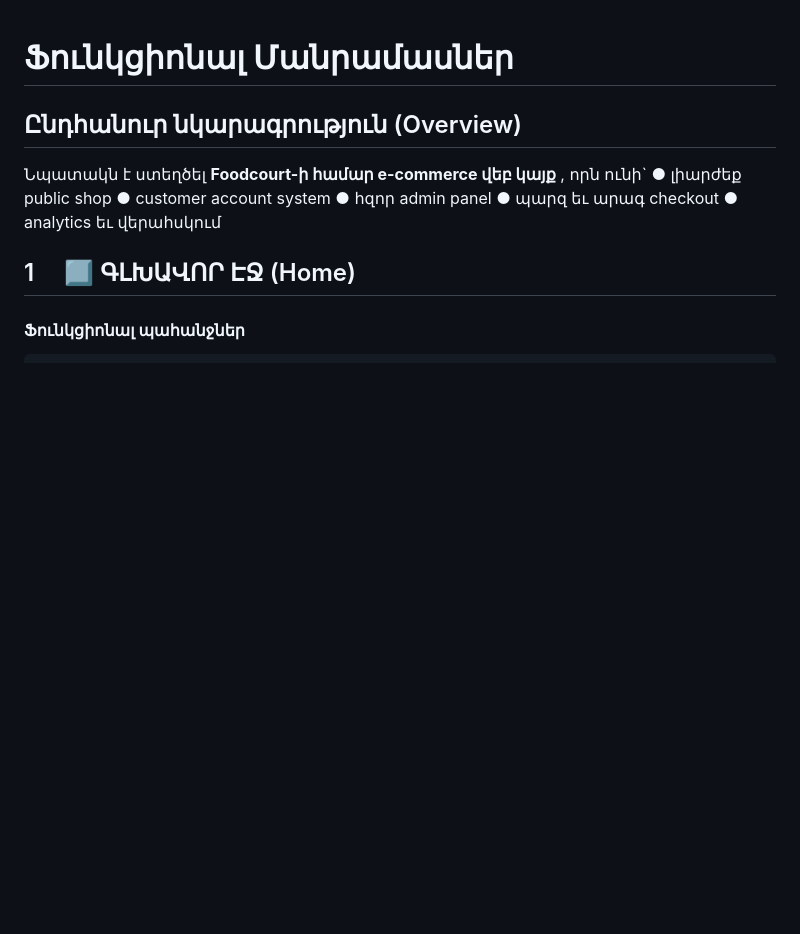
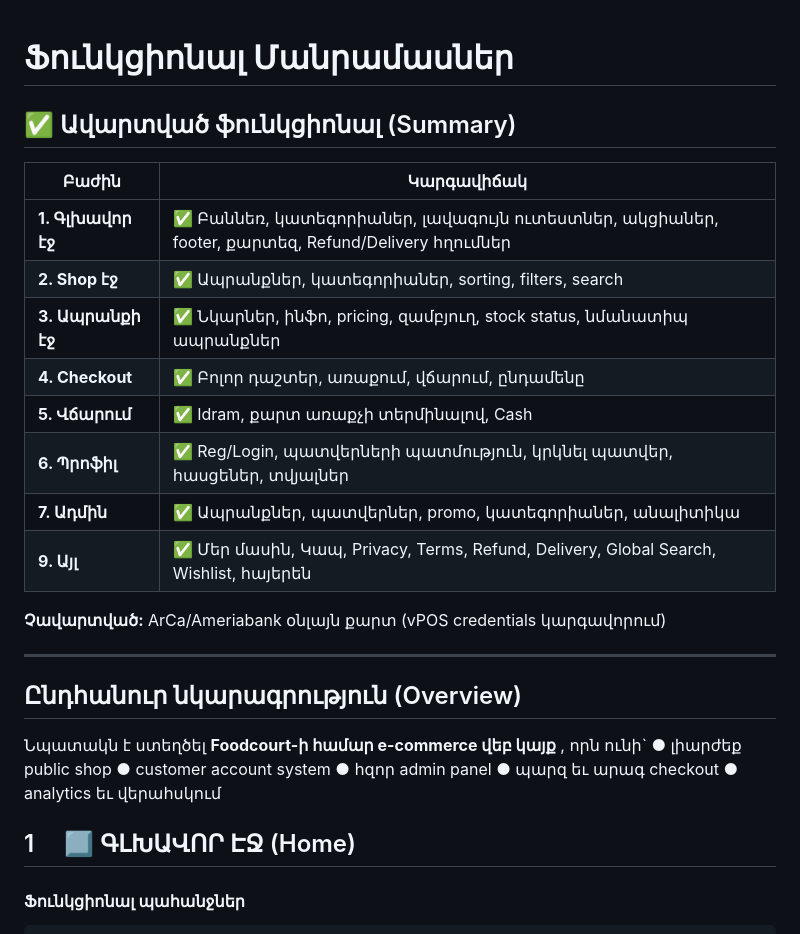
Before and after one commit to neetrino/norapat.am, a Markdown page: docs/PROJECT_INFO.md, the part around one of its changes. GitHub-like rendering; blank space fills up the shorter version.

Commit message:
PROJECT_INFO.md նշումներ

```diff
--- a/docs/PROJECT_INFO.md
+++ b/docs/PROJECT_INFO.md
@@ -1,4 +1,21 @@
 # Ֆունկցիոնալ Մանրամասներ
+
+## ✅ Ավարտված ֆունկցիոնալ (Summary)
+
+| Բաժին | Կարգավիճակ |
+|-------|-------------|
+| **1. Գլխավոր էջ** | ✅ Բաննեռ, կատեգորիաներ, լավագույն ուտեստներ, ակցիաներ, footer, քարտեզ, Refund/Delivery հղումներ |
+| **2. Shop էջ** | ✅ Ապրանքներ, կատեգորիաներ, sorting, filters, search |
+| **3. Ապրանքի էջ** | ✅ Նկարներ, ինֆո, pricing, զամբյուղ, stock status, նմանատիպ ապրանքներ |
+| **4. Checkout** | ✅ Բոլոր դաշտեր, առաքում, վճարում, ընդամենը |
+| **5. Վճարում** | ✅ Idram, քարտ առաքչի տերմինալով, Cash |
+| **6. Պրոֆիլ** | ✅ Reg/Login, պատվերների պատմություն, կրկնել պատվեր, հասցեներ, տվյալներ |
+| **7. Ադմին** | ✅ Ապրանքներ, պատվերներ, promo, կատեգորիաներ, անալիտիկա |
+| **9. Այլ** | ✅ Մեր մասին, Կապ, Privacy, Terms, Refund, Delivery, Global Search, Wishlist, հայերեն |
+
+**Չավարտված:** ArCa/Ameriabank օնլայն քարտ (vPOS credentials կարգավորում)
+
+---
 
 ## Ընդհանուր նկարագրություն (Overview)
 
```
Also changed, not shown: other parts of docs/PROJECT_INFO.md (+7 -7 lines).
